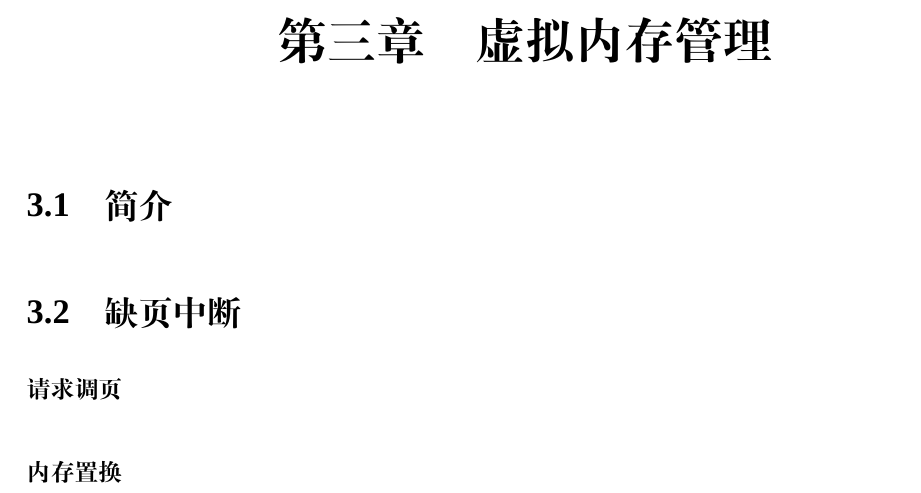
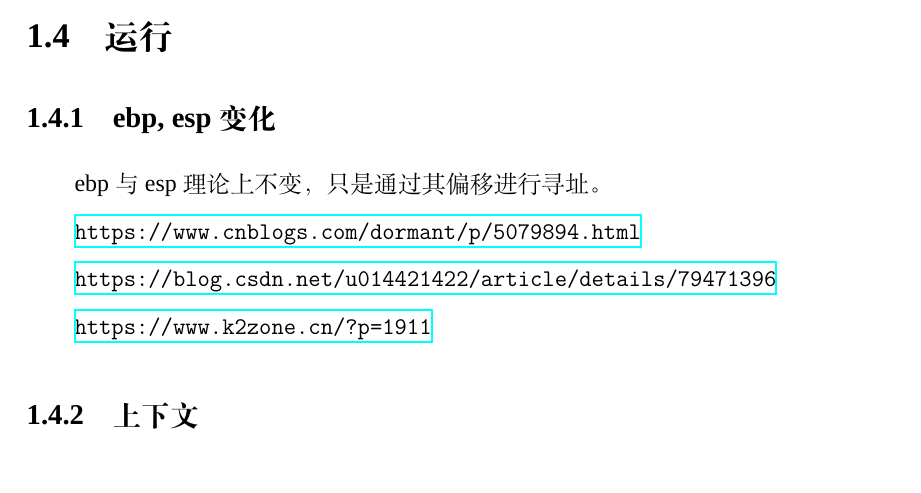
Before and after one commit to ctzhenghua/Documents_BasicTheory, a LaTeX book (__OperatingSystem/OperatingSystem.tex): part of page 9 of 9 before the commit and part of page 5 of 7 after it, cut at the place of the change, the shorter picture padded with empty space. Compiled offline with XeLaTeX; a missing font is replaced by an installed copy or a similar font.

Commit message:
Auto Committd by Scripts

```diff
--- a/__OperatingSystem/OperatingSystem.tex
+++ b/__OperatingSystem/OperatingSystem.tex
@@ -117,19 +117,24 @@
 
 	\section{链接}
 
+	\section{运行}
+		\subsection{ebp, esp变化}
+			ebp 与 esp 理论上不变，只是通过其偏移进行寻址。
+
+			\url{https://www.cnblogs.com/dormant/p/5079894.html}
+
+			\url{https://blog.csdn.net/u014421422/article/details/79471396}
+
+			\url{https://www.k2zone.cn/?p=1911}
+
+		\subsection{上下文}
 
 \chapter{物理内存管理}
 	\section{页分配}
 
 	\section{段分配}
 
-\chapter{虚拟内存管理}
-	\section{简介}
 
-	\section{缺页中断}
-		\paragraph{请求调页}
-
-		\paragraph{内存置换}
 
 
 \end{document}
```
Also changed, not shown: __OperatingSystem/OperatingSystem.pdf, 1 other file.
